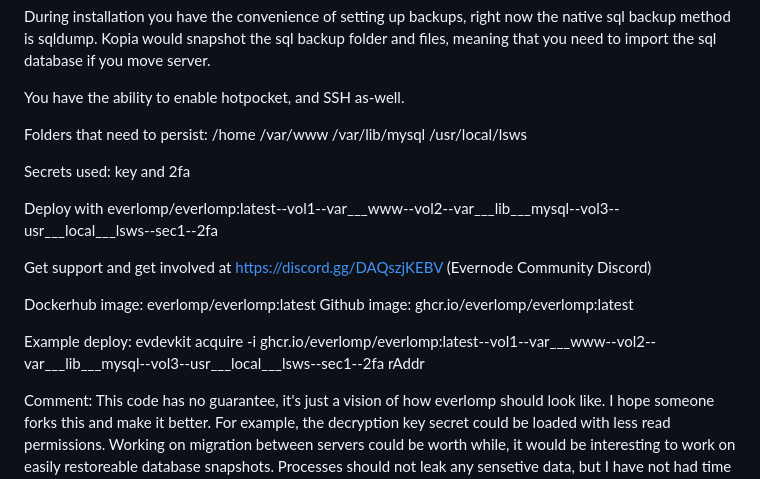
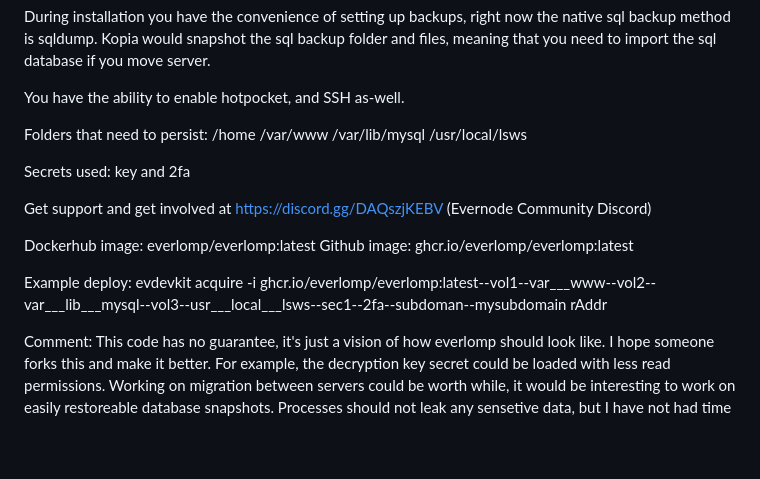
Before and after one commit to everlomp/everlomp, a Markdown page: README.md, the part around the change. GitHub-like rendering; blank space fills up the shorter version.

Commit message:
Revise README with improved deployment examples
Updated deployment instructions and added example with subdomain.

```diff
--- a/README.md
+++ b/README.md
@@ -43,14 +43,12 @@ Folders that need to persist: /home /var/www /var/lib/mysql /usr/local/lsws
 
 Secrets used: key and 2fa
 
-Deploy with everlomp/everlomp:latest--vol1--var___www--vol2--var___lib___mysql--vol3--usr___local___lsws--sec1--2fa
-
 Get support and get involved at https://discord.gg/DAQszjKEBV (Evernode Community Discord)
 
 Dockerhub image: everlomp/everlomp:latest
 Github image: ghcr.io/everlomp/everlomp:latest
 
-Example deploy: evdevkit acquire -i ghcr.io/everlomp/everlomp:latest--vol1--var___www--vol2--var___lib___mysql--vol3--usr___local___lsws--sec1--2fa rAddr
+Example deploy: evdevkit acquire -i ghcr.io/everlomp/everlomp:latest--vol1--var___www--vol2--var___lib___mysql--vol3--usr___local___lsws--sec1--2fa--subdoman--mysubdomain rAddr
 
 Comment:
 This code has no guarantee, it's just a vision of how everlomp should look like. I hope someone forks this and make it better. For example, the decryption key secret could be loaded with less read permissions. Working on migration between servers could be worth while, it would be interesting to work on easily restoreable database snapshots. Processes should not leak any sensetive data, but I have not had time to review that.
```
